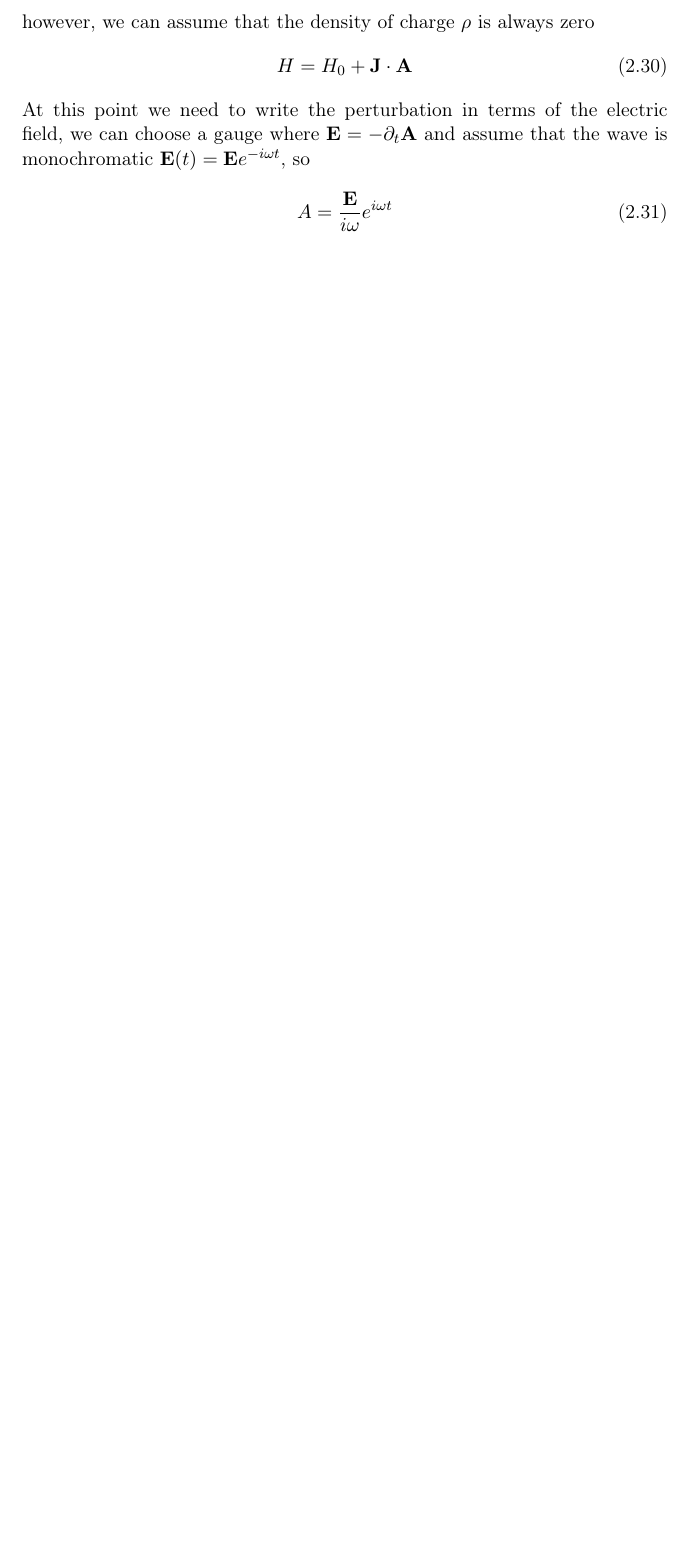
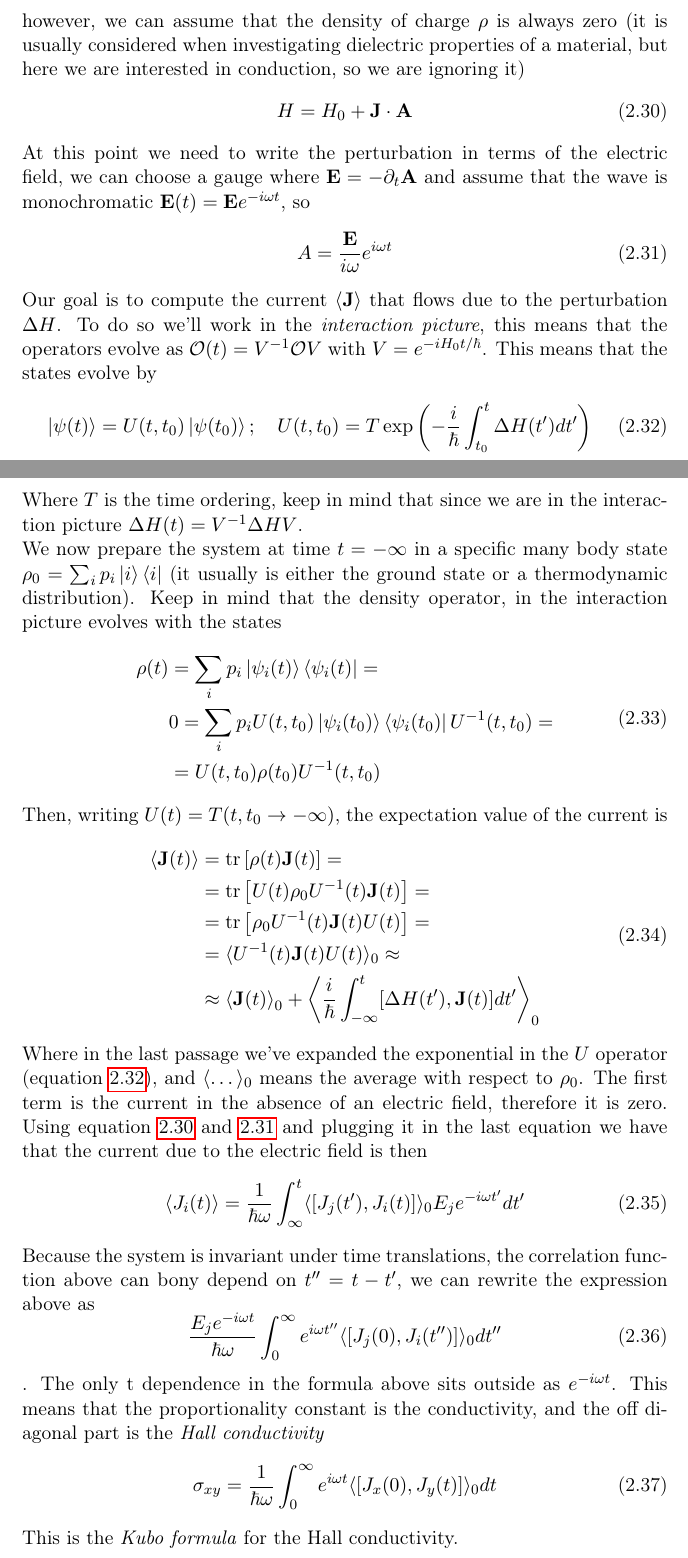
Before and after one commit to Francesco215/Masters_thesis, a LaTeX thesis (Latex/main.tex, which reads Latex/chapters/kubo.tex): part of page 22 of 53 before the commit and two parts of pages 22 and 23 of 55 after it, the two joined at a grey line, cut so that both start at the same text, the shorter picture padded with empty space. Compiled offline with pdfLaTeX.

Commit message:
arrivato a poco prima della formula tknn

```diff
--- a/Latex/chapters/kubo.tex
+++ b/Latex/chapters/kubo.tex
@@ -21,11 +21,54 @@ to re-write equation \ref{eq:temp_ham} like so
 \begin{equation}
     H=H_0+\vect J\cdot \vect A + \int\rho(\vect r)\phi(\vect r)d\vect r
 \end{equation}
-however, we can assume that the density of charge $\rho$ is always zero
+however, we can assume that the density of charge $\rho$ is always zero (it is usually considered when investigating dielectric properties of a material, but here we are interested in conduction, so we are ignoring it)
 \begin{equation}
     H=H_0+\vect J\cdot \vect A
+    \label{eq:deltaH}
 \end{equation}
 At this point we need to write the perturbation in terms of the electric field, we can choose a gauge where $\vect E=-\partial_t\vect A$ and assume that the wave is monochromatic $\vect E(t)=\vect Ee^{-i\omega t}$, so
 \begin{equation}
     A=\frac{ \vect E}{i\omega}e^{i\omega t}
+    \label{eq:A(E)}
 \end{equation}
+Our goal is to compute the current $\langle \vect J\rangle$ that flows due to the perturbation $\Delta H$. To do so we'll work in the \textit{interaction picture}, this means that the operators evolve as $\mathcal O(t)=V^{-1}\mathcal O V$ with $V=e^{-iH_0t/\hbar}$. This means that the states evolve by
+\begin{equation}
+    \ket{\psi(t)}=U(t,t_0)\ket{\psi(t_0)}; \quad
+    U(t,t_0)=T\exp\left(-\frac i\hbar \int_{t_0}^t\Delta H(t')dt'\right)
+    \label{eq:int evol}
+\end{equation}
+Where $T$ is the time ordering, keep in mind that since we are in the interaction picture $\Delta H(t)=V^{-1}\Delta HV$.\\
+We now prepare the system at time $t=-\infty$ in a specific many body state $\rho_0=\sum_i p_i\ket{i}\bra{i}$ (it usually is either the ground state or a thermodynamic distribution). Keep in mind that the density operator, in the interaction picture evolves with the states
+\begin{equation}
+\begin{split}
+        \rho(t)&=\sum_ip_i\ket{\psi_i(t)}\bra{\psi_i(t)}=\\
+        &0=\sum_ip_iU(t,t_0)\ket{\psi_i(t_0)}\bra{\psi_i(t_0)}U^{-1}(t,t_0)=\\
+        &=U(t,t_0)\rho(t_0)U^{-1}(t,t_0)
+\end{split}
+\end{equation}
+Then, writing $U(t)=T(t,t_0\to-\infty)$, the expectation value of the current is
+\begin{equation}
+    \begin{split}
+        \langle \vect J(t)\rangle &= \tr\left[\rho(t)\vect J(t)\right]=\\
+        &=\tr\left[U(t)\rho_0 U^{-1}(t) \vect J(t)\right]=\\
+        &=\tr\left[\rho_0 U^{-1}(t) \vect J(t)U(t)\right]=\\
+        &=\langle U^{-1}(t) \vect J(t)U(t)\rangle_{0}\approx\\
+        &\approx\left\langle\vect J(t)\right\rangle_{0} +
+        \left\langle \frac i\hbar \int_{-\infty}^t[\Delta H(t'),\vect J(t)]dt'\right\rangle_0
+    \end{split}
+\end{equation}
+Where in the last passage we've expanded the exponential in the $U$ operator (equation \ref{eq:int evol}), and $\langle \dots\rangle_0$ means the average with respect to $\rho_0$. The first term is the current in the absence of an electric field, therefore it is zero. Using equation \ref{eq:deltaH} and \ref{eq:A(E)} and plugging it in the last equation we have that the current due to the electric field is then
+\begin{equation}
+    \langle J_i(t)\rangle=\frac 1{\hbar\omega}\int_{\infty}^t
+    \langle[J_j(t'),J_i(t)]\rangle_0 E_je^{-i\omega t'}dt'
+\end{equation}
+Because the system is invariant under time translations, the correlation function above can bony depend on $t''=t-t'$, we can rewrite the expression above as
+\begin{equation}
+    \frac{E_je^{-i\omega t}}{\hbar \omega}\int_0^{\infty}e^{i\omega t''} \langle[J_j(0),J_i(t'')]\rangle_0 dt''
+\end{equation}.
+The only t dependence in the formula above sits outside as $e^{-i\omega t}$. This means that the proportionality constant is the conductivity, and the off diagonal part is the \textit{Hall conductivity}
+\begin{equation}
+    \sigma_{xy}=\frac 1{\hbar \omega}\int_0^{\infty}e^{i\omega t} \langle[J_x(0),J_y(t)]\rangle_0 dt
+    \label{eq:kubo}
+\end{equation}
+This is the \textit{Kubo formula} for the Hall conductivity.
```
Also changed, not shown: Latex/bibliography.bib (+11 -9 lines), Latex/chapters/Graphene/bilayer.tex (+1 -1 lines), Latex/main.bbl, Latex/main.pdf, Latex/chapters/kubo.tex (43 more changed lines), 7 other files.
